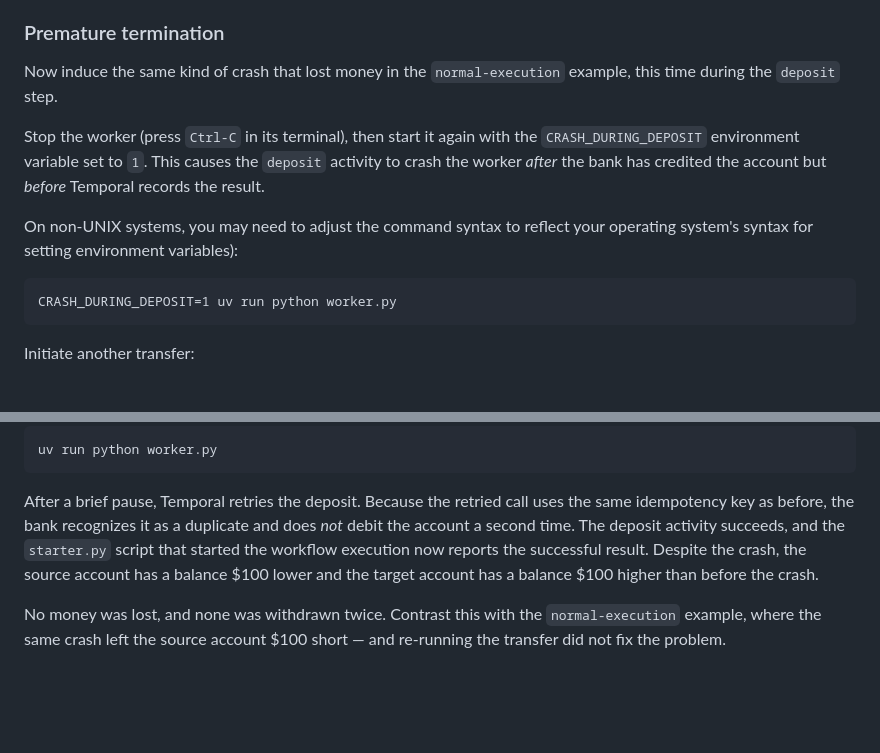
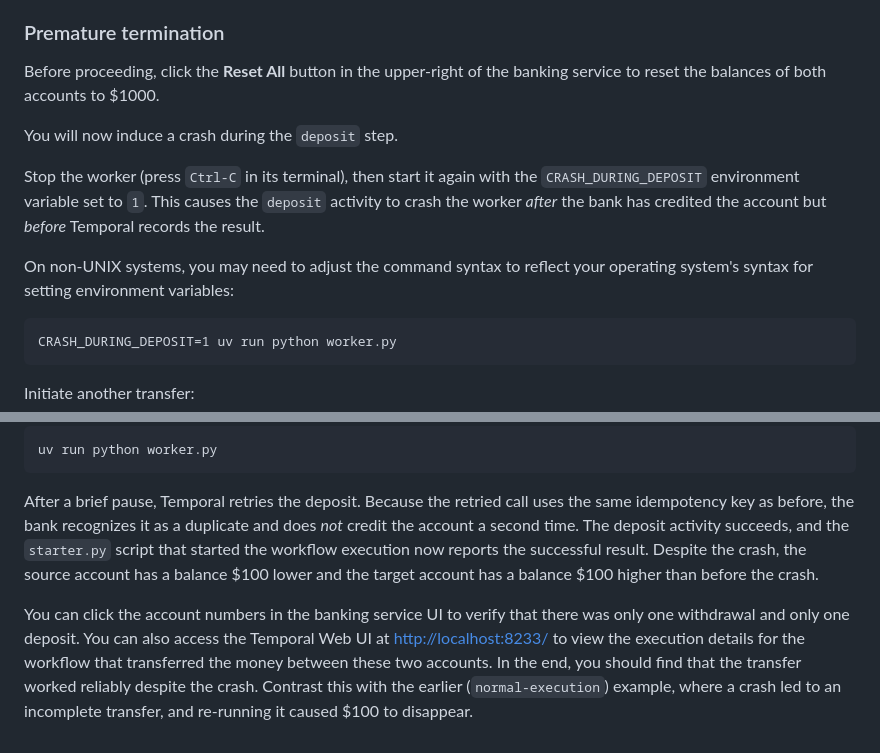
Before and after one commit to tomwheeler/durable-execution-cacm-code, a Markdown page: money-transfer/durable-execution/README.md, 2 parts joined by grey strips. GitHub-like rendering; blank space fills up the shorter version.

Commit message:
fixed typos

````diff
--- a/money-transfer/durable-execution/README.md
+++ b/money-transfer/durable-execution/README.md
@@ -72,8 +72,10 @@ completion the source account balance has decreased by \$100 and the
 destination account balance has increased by \$100.
 
 ### Premature termination
-Now induce the same kind of crash that lost money in the `normal-execution`
-example, this time during the `deposit` step.
+Before proceeding, click the **Reset All** button in the upper-right
+of the banking service to reset the balances of both accounts to $1000.
+
+You will now induce a crash during the `deposit` step.
 
 Stop the worker (press `Ctrl-C` in its terminal), then start it again
 with the `CRASH_DURING_DEPOSIT` environment variable set to `1`. This
@@ -81,7 +83,7 @@ causes the `deposit` activity to crash the worker *after* the bank has
 credited the account but *before* Temporal records the result.
 
 On non-UNIX systems, you may need to adjust the command syntax to reflect
-your operating system's syntax for setting environment variables):
+your operating system's syntax for setting environment variables:
 
 ```command
 CRASH_DURING_DEPOSIT=1 uv run python worker.py
@@ -108,12 +110,17 @@ uv run python worker.py
 
 After a brief pause, Temporal retries the deposit. Because the retried
 call uses the same idempotency key as before, the bank recognizes it as
-a duplicate and does *not* debit the account a second time. The deposit
+a duplicate and does *not* credit the account a second time. The deposit
 activity succeeds, and the `starter.py` script that started the workflow
 execution now reports the successful result. Despite the crash, the
 source account has a balance \$100 lower and the target account has
 a balance \$100 higher than before the crash.
 
-No money was lost, and none was withdrawn twice. Contrast this with the
-`normal-execution` example, where the same crash left the source account
-\$100 short — and re-running the transfer did not fix the problem.
+You can click the account numbers in the banking service UI to verify
+that there was only one withdrawal and only one deposit. You can also
+access the Temporal Web UI at <http://localhost:8233/> to view the
+execution details for the workflow that transferred the money between
+these two accounts. In the end, you should find that the transfer
+worked reliably despite the crash. Contrast this with the earlier
+(`normal-execution`) example, where a crash led to an incomplete
+transfer, and re-running it caused \$100 to disappear.
````
